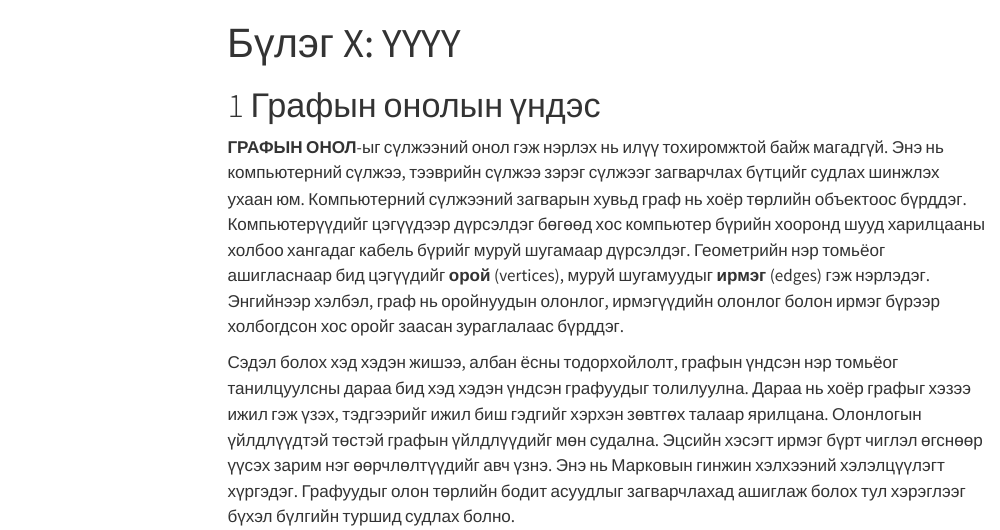
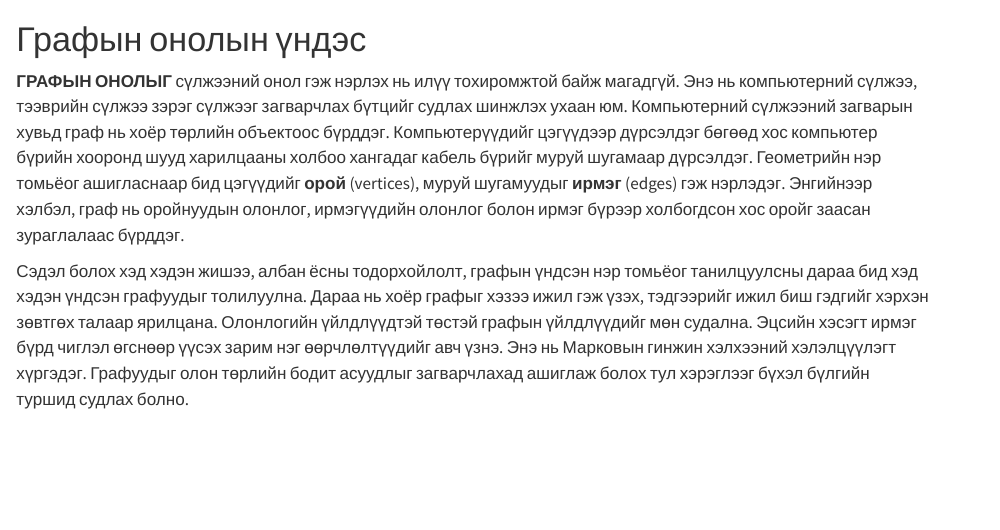
Before and after one commit to batunasun/quarto-book-template, a Quarto document (01-introduction.qmd): the page in a window 1100 px wide, from its top. Rendered offline with R 4.5, knitr and Pandoc in place of Quarto, with nearby package versions; menus at the side of the page are left out.

Commit message:
Update introduction section on graph theory

```diff
--- a/01-introduction.qmd
+++ b/01-introduction.qmd
@@ -1,11 +1,5 @@
----
-title: "Бүлэг X: YYYY"
-format: html
-lang: mn
----
-
 # Графын онолын үндэс
 
-**ГРАФЫН ОНОЛ**-ыг сүлжээний онол гэж нэрлэх нь илүү тохиромжтой байж магадгүй. Энэ нь компьютерний сүлжээ, тээврийн сүлжээ зэрэг сүлжээг загварчлах бүтцийг судлах шинжлэх ухаан юм. Компьютерний сүлжээний загварын хувьд граф нь хоёр төрлийн объектоос бүрддэг. Компьютерүүдийг цэгүүдээр дүрсэлдэг бөгөөд хос компьютер бүрийн хооронд шууд харилцааны холбоо хангадаг кабель бүрийг муруй шугамаар дүрсэлдэг. Геометрийн нэр томьёог ашигласнаар бид цэгүүдийг **орой** (vertices), муруй шугамуудыг **ирмэг** (edges) гэж нэрлэдэг. Энгийнээр хэлбэл, граф нь оройнуудын олонлог, ирмэгүүдийн олонлог болон ирмэг бүрээр холбогдсон хос оройг заасан зураглалаас бүрддэг.
+**ГРАФЫН ОНОЛЫГ** сүлжээний онол гэж нэрлэх нь илүү тохиромжтой байж магадгүй. Энэ нь компьютерний сүлжээ, тээврийн сүлжээ зэрэг сүлжээг загварчлах бүтцийг судлах шинжлэх ухаан юм. Компьютерний сүлжээний загварын хувьд граф нь хоёр төрлийн объектоос бүрддэг. Компьютерүүдийг цэгүүдээр дүрсэлдэг бөгөөд хос компьютер бүрийн хооронд шууд харилцааны холбоо хангадаг кабель бүрийг муруй шугамаар дүрсэлдэг. Геометрийн нэр томьёог ашигласнаар бид цэгүүдийг **орой** (vertices), муруй шугамуудыг **ирмэг** (edges) гэж нэрлэдэг. Энгийнээр хэлбэл, граф нь оройнуудын олонлог, ирмэгүүдийн олонлог болон ирмэг бүрээр холбогдсон хос оройг заасан зураглалаас бүрддэг.
 
-Сэдэл болох хэд хэдэн жишээ, албан ёсны тодорхойлолт, графын үндсэн нэр томьёог танилцуулсны дараа бид хэд хэдэн үндсэн графуудыг толилуулна. Дараа нь хоёр графыг хэзээ ижил гэж үзэх, тэдгээрийг ижил биш гэдгийг хэрхэн зөвтгөх талаар ярилцана. Олонлогын үйлдлүүдтэй төстэй графын үйлдлүүдийг мөн судална. Эцсийн хэсэгт ирмэг бүрт чиглэл өгснөөр үүсэх зарим нэг өөрчлөлтүүдийг авч үзнэ. Энэ нь Марковын гинжин хэлхээний хэлэлцүүлэгт хүргэдэг. Графуудыг олон төрлийн бодит асуудлыг загварчлахад ашиглаж болох тул хэрэглээг бүхэл бүлгийн туршид судлах болно.
+Сэдэл болох хэд хэдэн жишээ, албан ёсны тодорхойлолт, графын үндсэн нэр томьёог танилцуулсны дараа бид хэд хэдэн үндсэн графуудыг толилуулна. Дараа нь хоёр графыг хэзээ ижил гэж үзэх, тэдгээрийг ижил биш гэдгийг хэрхэн зөвтгөх талаар ярилцана. Олонлогийн үйлдлүүдтэй төстэй графын үйлдлүүдийг мөн судална. Эцсийн хэсэгт ирмэг бүрд чиглэл өгснөөр үүсэх зарим нэг өөрчлөлтүүдийг авч үзнэ. Энэ нь Марковын гинжин хэлхээний хэлэлцүүлэгт хүргэдэг. Графуудыг олон төрлийн бодит асуудлыг загварчлахад ашиглаж болох тул хэрэглээг бүхэл бүлгийн туршид судлах болно.
```
